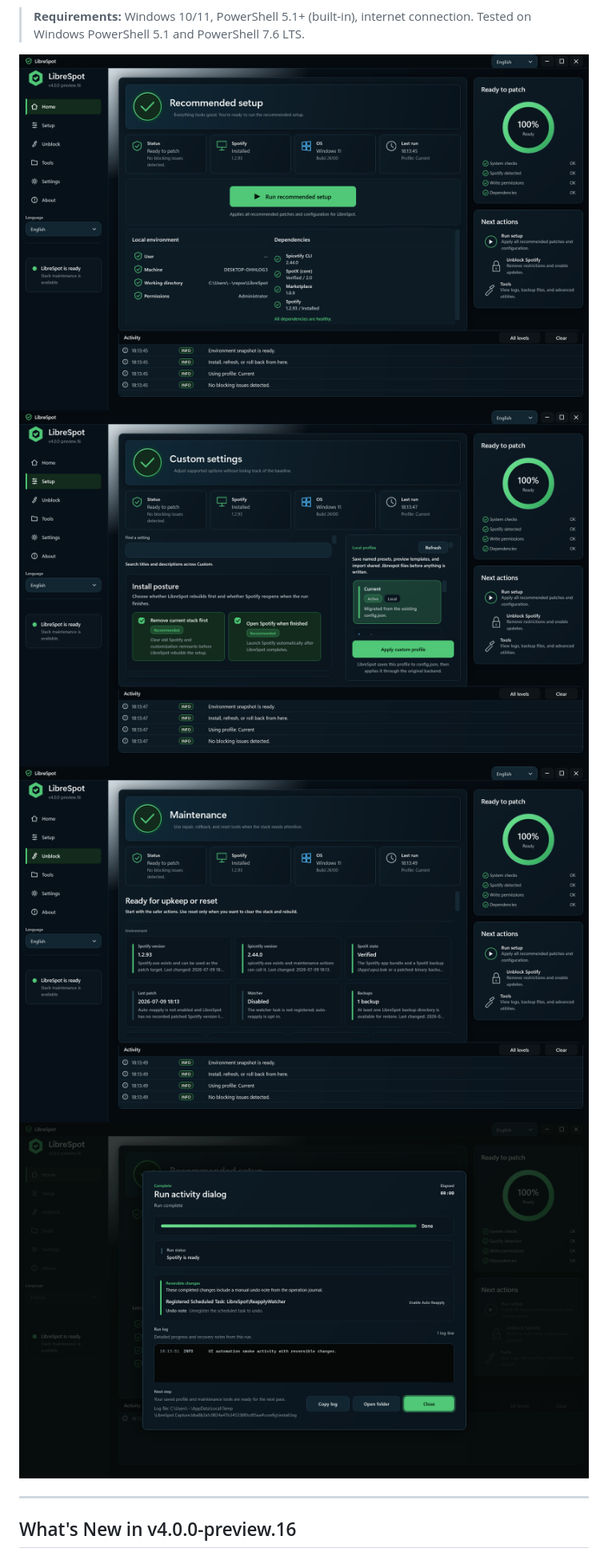
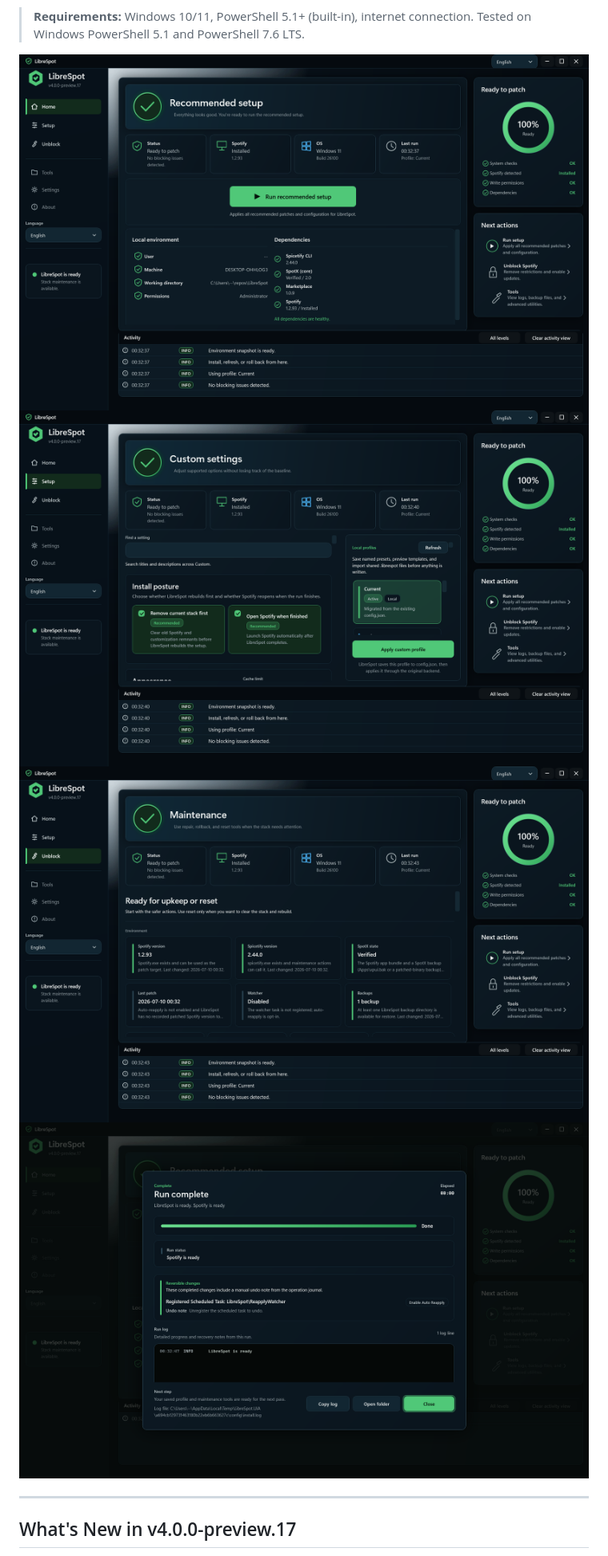
Before and after one commit to SysAdminDoc/LibreSpot, a Markdown page: README.md, the part around one of its changes. Shown at 80% size. GitHub-like rendering; pictures changed too: assets/screenshots/wpf-activity-undo.png, assets/screenshots/wpf-custom.png, assets/screenshots/wpf-maintenance.png.

Commit message:
release: ship premium desktop preview.17

```diff
--- a/README.md
+++ b/README.md
@@ -68,5 +68,5 @@ This path does not verify the release checksum before execution, cannot self-ele
 
 ---
 
-## What's New in v4.0.0-preview.16
+## What's New in v4.0.0-preview.17
 
```
Also changed, not shown: other parts of README.md (+3 -3 lines), CHANGELOG.md (+4 -0 lines), 5 other files.
